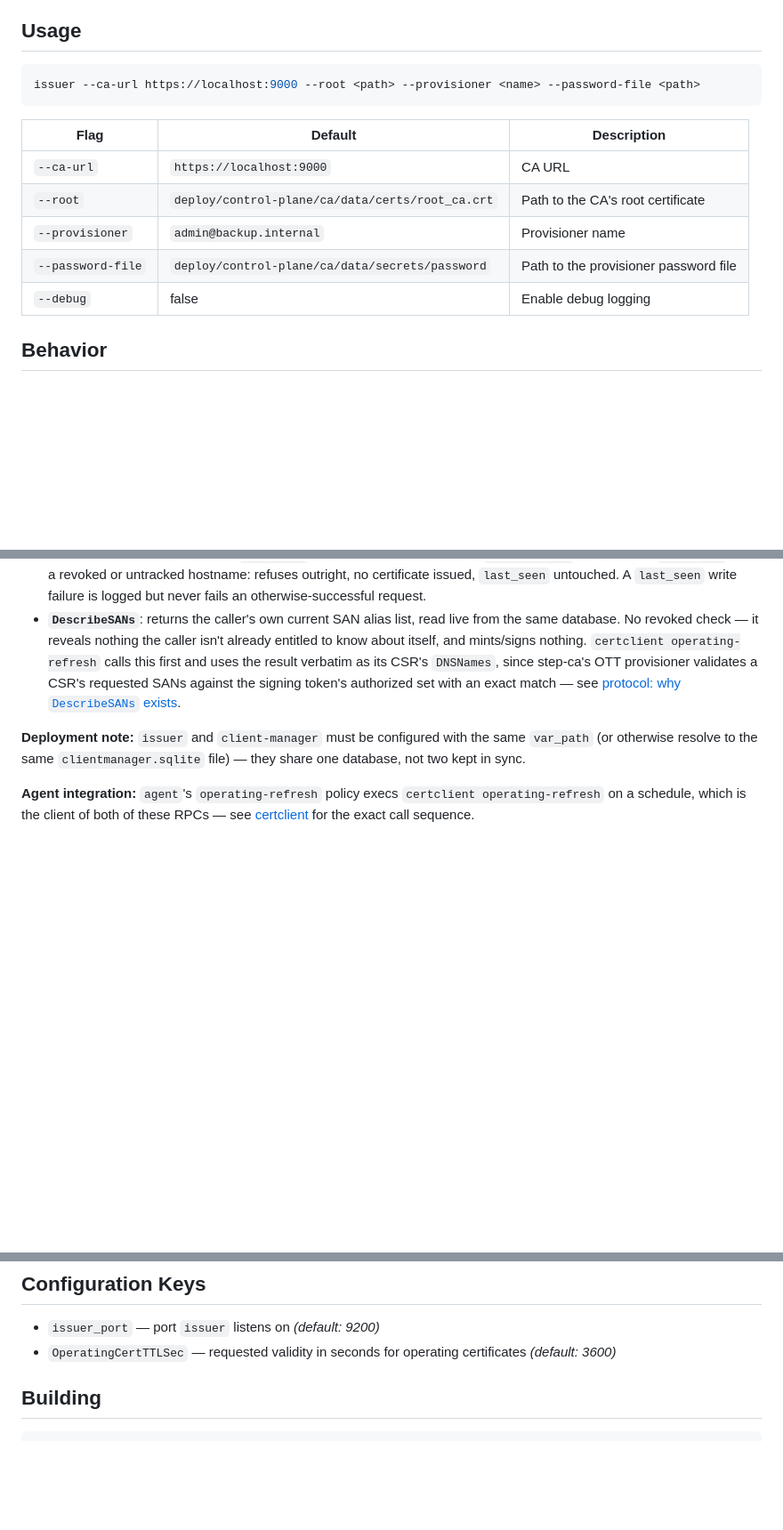
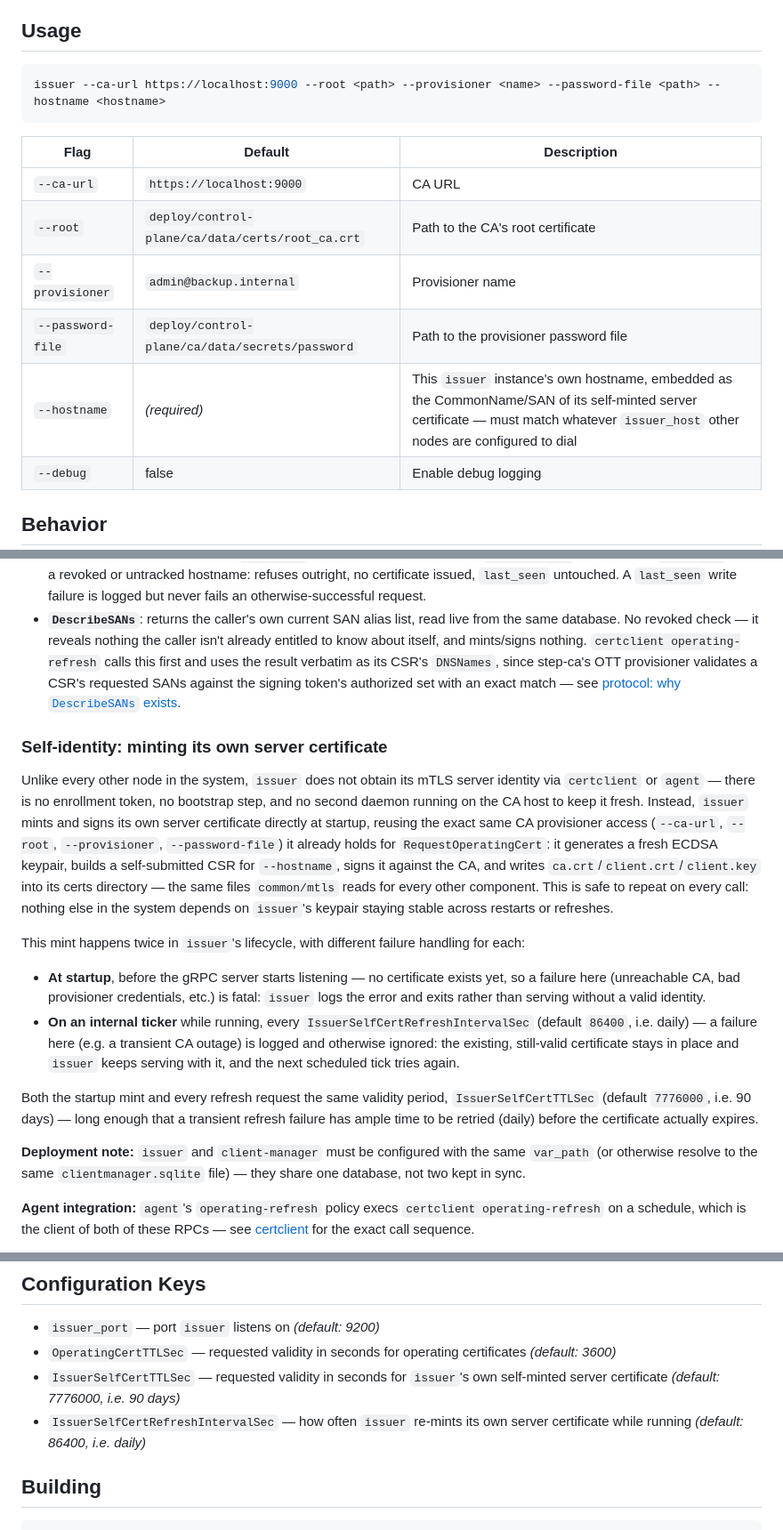
Before and after one commit to alex-sviridov/miniprotector, a Markdown page: docs/components/issuer.md, 3 parts joined by grey strips. Shown at 89% size. GitHub-like rendering; blank space fills up the shorter version.

Commit message:
docs: document issuer self-mint and catalog's agent-managed deployment

````diff
--- a/docs/components/issuer.md
+++ b/docs/components/issuer.md
@@ -9,7 +9,7 @@ not synchronized over a network) and reusing `common/certmint` for token minting
 ## Usage
 
 ```bash
-issuer --ca-url https://localhost:9000 --root <path> --provisioner <name> --password-file <path>
+issuer --ca-url https://localhost:9000 --root <path> --provisioner <name> --password-file <path> --hostname <hostname>
 ```
 
 | Flag | Default | Description |
@@ -18,6 +18,7 @@ issuer --ca-url https://localhost:9000 --root <path> --provisioner <name> --pass
 | `--root` | `deploy/control-plane/ca/data/certs/root_ca.crt` | Path to the CA's root certificate |
 | `--provisioner` | `admin@backup.internal` | Provisioner name |
 | `--password-file` | `deploy/control-plane/ca/data/secrets/password` | Path to the provisioner password file |
+| `--hostname` | *(required)* | This `issuer` instance's own hostname, embedded as the CommonName/SAN of its self-minted server certificate — must match whatever `issuer_host` other nodes are configured to dial |
 | `--debug` | false | Enable debug logging |
 
 ## Behavior
@@ -39,6 +40,32 @@ field.
   requested SANs against the signing token's authorized set with an exact match — see
   [protocol: why `DescribeSANs` exists](../protocols/issuer.md#why-describesans-exists).
 
+### Self-identity: minting its own server certificate
+
+Unlike every other node in the system, `issuer` does not obtain its mTLS server identity via
+`certclient` or `agent` — there is no enrollment token, no bootstrap step, and no second daemon
+running on the CA host to keep it fresh. Instead, `issuer` mints and signs its own server
+certificate directly at startup, reusing the exact same CA provisioner access (`--ca-url`,
+`--root`, `--provisioner`, `--password-file`) it already holds for `RequestOperatingCert`: it
+generates a fresh ECDSA keypair, builds a self-submitted CSR for `--hostname`, signs it against the
+CA, and writes `ca.crt`/`client.crt`/`client.key` into its certs directory — the same files
+`common/mtls` reads for every other component. This is safe to repeat on every call: nothing else
+in the system depends on `issuer`'s keypair staying stable across restarts or refreshes.
+
+This mint happens twice in `issuer`'s lifecycle, with different failure handling for each:
+
+- **At startup**, before the gRPC server starts listening — no certificate exists yet, so a
+  failure here (unreachable CA, bad provisioner credentials, etc.) is fatal: `issuer` logs the
+  error and exits rather than serving without a valid identity.
+- **On an internal ticker** while running, every `IssuerSelfCertRefreshIntervalSec` (default
+  `86400`, i.e. daily) — a failure here (e.g. a transient CA outage) is logged and otherwise
+  ignored: the existing, still-valid certificate stays in place and `issuer` keeps serving with it,
+  and the next scheduled tick tries again.
+
+Both the startup mint and every refresh request the same validity period, `IssuerSelfCertTTLSec`
+(default `7776000`, i.e. 90 days) — long enough that a transient refresh failure has ample time to
+be retried (daily) before the certificate actually expires.
+
 **Deployment note:** `issuer` and `client-manager` must be configured with the same `var_path` (or
 otherwise resolve to the same `clientmanager.sqlite` file) — they share one database, not two kept
 in sync.
@@ -59,6 +86,10 @@ above, which this phase does not ship.
 
 - `issuer_port` — port `issuer` listens on *(default: 9200)*
 - `OperatingCertTTLSec` — requested validity in seconds for operating certificates *(default: 3600)*
+- `IssuerSelfCertTTLSec` — requested validity in seconds for `issuer`'s own self-minted server
+  certificate *(default: 7776000, i.e. 90 days)*
+- `IssuerSelfCertRefreshIntervalSec` — how often `issuer` re-mints its own server certificate while
+  running *(default: 86400, i.e. daily)*
 
 ## Building
 
````
Also changed, not shown: CHANGELOG.md (+21 -0 lines), docs/ARCHITECTURE.md (+12 -4 lines).
